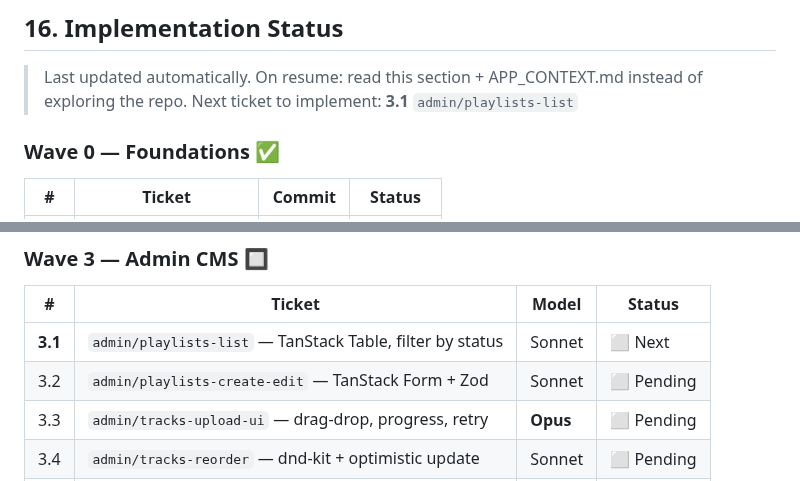
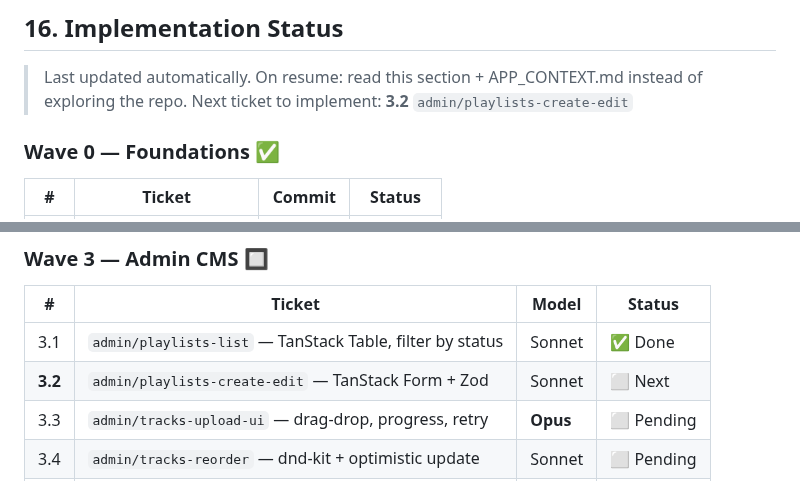
Before and after one commit to AhmedMuhammedElsaid/Nour-Platform, a Markdown page: PLAN.md, 2 parts joined by grey strips. Rendered like a GitHub page.

```diff
--- a/PLAN.md
+++ b/PLAN.md
@@ -282,7 +282,7 @@ When all checked → ship. Phase 2 starts the next morning.
 ## 16. Implementation Status
 
 > Last updated automatically. On resume: read this section + APP_CONTEXT.md instead of exploring the repo.
-> Next ticket to implement: **3.1** `admin/playlists-list`
+> Next ticket to implement: **3.2** `admin/playlists-create-edit`
 
 ### Wave 0 — Foundations ✅
 
@@ -317,8 +317,8 @@ When all checked → ship. Phase 2 starts the next morning.
 
 | # | Ticket | Model | Status |
 |---|---|---|---|
-| **3.1** | `admin/playlists-list` — TanStack Table, filter by status | Sonnet | ⬜ Next |
-| 3.2 | `admin/playlists-create-edit` — TanStack Form + Zod | Sonnet | ⬜ Pending |
+| 3.1 | `admin/playlists-list` — TanStack Table, filter by status | Sonnet | ✅ Done |
+| **3.2** | `admin/playlists-create-edit` — TanStack Form + Zod | Sonnet | ⬜ Next |
 | 3.3 | `admin/tracks-upload-ui` — drag-drop, progress, retry | **Opus** | ⬜ Pending |
 | 3.4 | `admin/tracks-reorder` — dnd-kit + optimistic update | Sonnet | ⬜ Pending |
 | 3.5 | `admin/playlists-publish` — toggle + revalidateTag | Sonnet | ⬜ Pending |
```
Also changed, not shown: APP_CONTEXT.md (+11 -2 lines).
